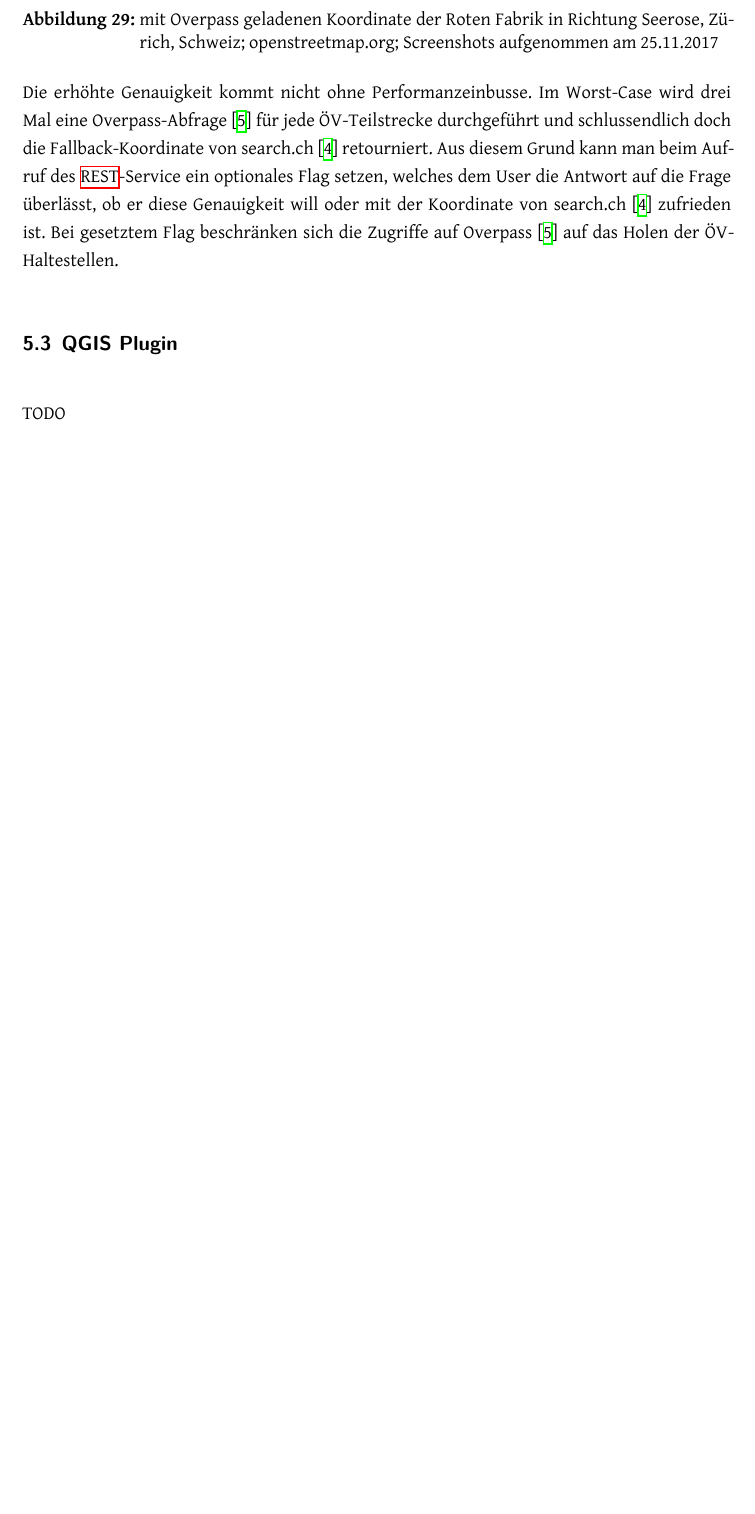
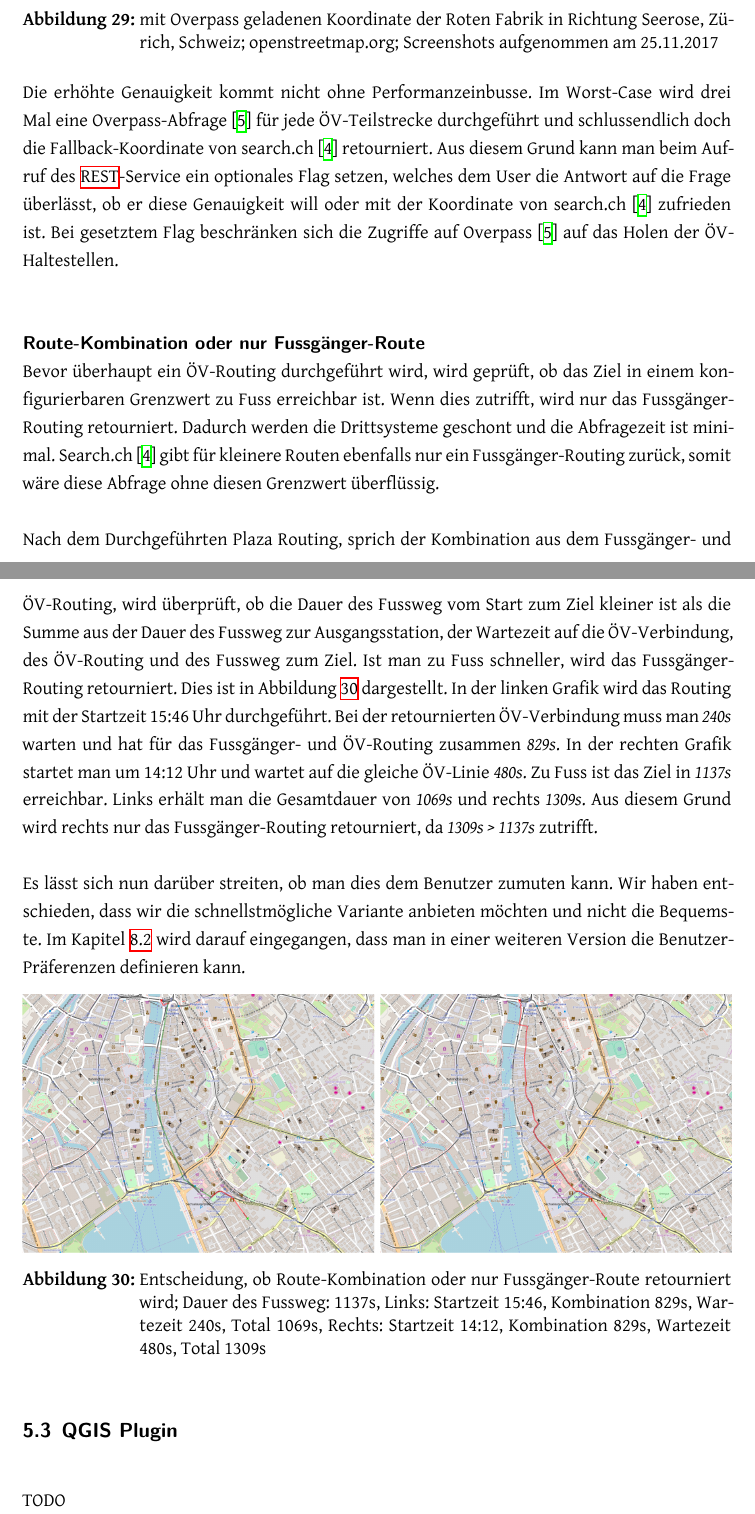
Before and after one commit to PlazaNav/PlazaNav-doc, a LaTeX thesis (index.tex, which reads projectdoc/implementation.tex): part of page 61 of 80 before the commit and two parts of pages 61 and 62 of 83 after it, the two joined at a grey line, cut so that both start at the same text, the shorter picture padded with empty space. Compiled offline with XeLaTeX.

Commit message:
add walking vs route comb chapter and qgis screenshots

```diff
--- a/projectdoc/implementation.tex
+++ b/projectdoc/implementation.tex
@@ -169,3 +169,19 @@ Das Verbesserte Resultat von Abbildung \ref{fig:one_coordinate_for_two_stops} is
 
 Die erhöhte Genauigkeit kommt nicht ohne Performanzeinbusse. Im Worst-Case wird drei Mal eine Overpass-Abfrage \cite{wiki:overpass} für jede ÖV-Teilstrecke durchgeführt und schlussendlich doch die Fallback-Koordinate von search.ch \cite{search_ch_route_api} retourniert. Aus diesem Grund kann man beim Aufruf des \ac{REST}-Service ein optionales Flag setzen, welches dem User die Antwort auf die Frage überlässt, ob er diese Genauigkeit will oder mit der Koordinate von search.ch \cite{search_ch_route_api} zufrieden ist. Bei gesetztem Flag beschränken sich die Zugriffe auf Overpass \cite{wiki:overpass} auf das Holen der ÖV-Haltestellen.
 
+\paragraph{Route-Kombination oder nur Fussgänger-Route}\label{impl:Route-Kombination oder nur Fussgänger-Route}~\\
+Bevor überhaupt ein ÖV-Routing durchgeführt wird, wird geprüft, ob das Ziel in einem konfigurierbaren Grenzwert zu Fuss erreichbar ist. Wenn dies zutrifft, wird nur das Fussgänger-Routing retourniert. Dadurch werden die Drittsysteme geschont und die Abfragezeit ist minimal. Search.ch \cite{search_ch_route_api} gibt für kleinere Routen ebenfalls nur ein Fussgänger-Routing zurück, somit wäre diese Abfrage ohne diesen Grenzwert überflüssig.
+
+Nach dem Durchgeführten Plaza Routing, sprich der Kombination aus dem Fussgänger- und ÖV-Routing, wird überprüft, ob die Dauer des Fussweg vom Start zum Ziel kleiner ist als die Summe aus der Dauer des Fussweg zur Ausgangsstation, der Wartezeit auf die ÖV-Verbindung, des ÖV-Routing und des Fussweg zum Ziel. Ist man zu Fuss schneller, wird das Fussgänger-Routing retourniert. Dies ist in Abbildung \ref{fig:qgis_plugin_plaza_route_walking_public_transport_comparison} dargestellt. In der linken Grafik wird das Routing mit der Startzeit 15:46 Uhr durchgeführt. Bei der retournierten ÖV-Verbindung muss man \emph{240s} warten und hat für das Fussgänger- und ÖV-Routing zusammen \emph{829s}.
+In der rechten Grafik startet man um 14:12 Uhr und wartet auf die gleiche ÖV-Linie \emph{480s}. Zu Fuss ist das Ziel in \emph{1137s} erreichbar. Links erhält man die Gesamtdauer von \emph{1069s} und rechts \emph{1309s}.
+Aus diesem Grund wird rechts nur das Fussgänger-Routing retourniert, da \emph{1309s > 1137s} zutrifft.
+
+Es lässt sich nun darüber streiten, ob man dies dem Benutzer zumuten kann. Wir haben entschieden, dass wir die schnellstmögliche Variante anbieten möchten und nicht die Bequemste.
+Im Kapitel \ref{sub:Möglichkeiten der Weiterentwicklung} wird darauf eingegangen, dass man in einer weiteren Version die Benutzer-Präferenzen definieren kann.
+
+\begin{figure}[ht]
+    \centering
+    \includegraphics[width=1.0\linewidth]{projectdoc/img/qgis_plugin_plaza_route_walking_public_transport_comparison}
+    \caption[Entscheidung, ob Route-Kombination oder nur Fussgänger-Route retourniert wird; Dauer des Fussweg: 1137s, Links: Startzeit 15:46, Kombination 829s, Wartezeit 240s, Total 1069s, Rechts: Startzeit 14:12, Kombination 829s, Wartezeit 480s, Total 1309]{Entscheidung, ob Route-Kombination oder nur Fussgänger-Route retourniert wird; Dauer des Fussweg: 1137s, Links: Startzeit 15:46, Kombination 829s, Wartezeit 240s, Total 1069s, Rechts: Startzeit 14:12, Kombination 829s, Wartezeit 480s, Total 1309s}
+    \label{fig:qgis_plugin_plaza_route_walking_public_transport_comparison}
+\end{figure}
```
Also changed, not shown: projectdoc/architektur.tex (+1 -2 lines), projectdoc/img/precise_public_transport_stops_comparison.png (added), projectdoc/img/qgis_plugin_plaza_route.png (added), projectdoc/img/qgis_plugin_plaza_route_walking_public_transport_comparison.png (added), projectdoc/implementation.tex (25 more changed lines).
